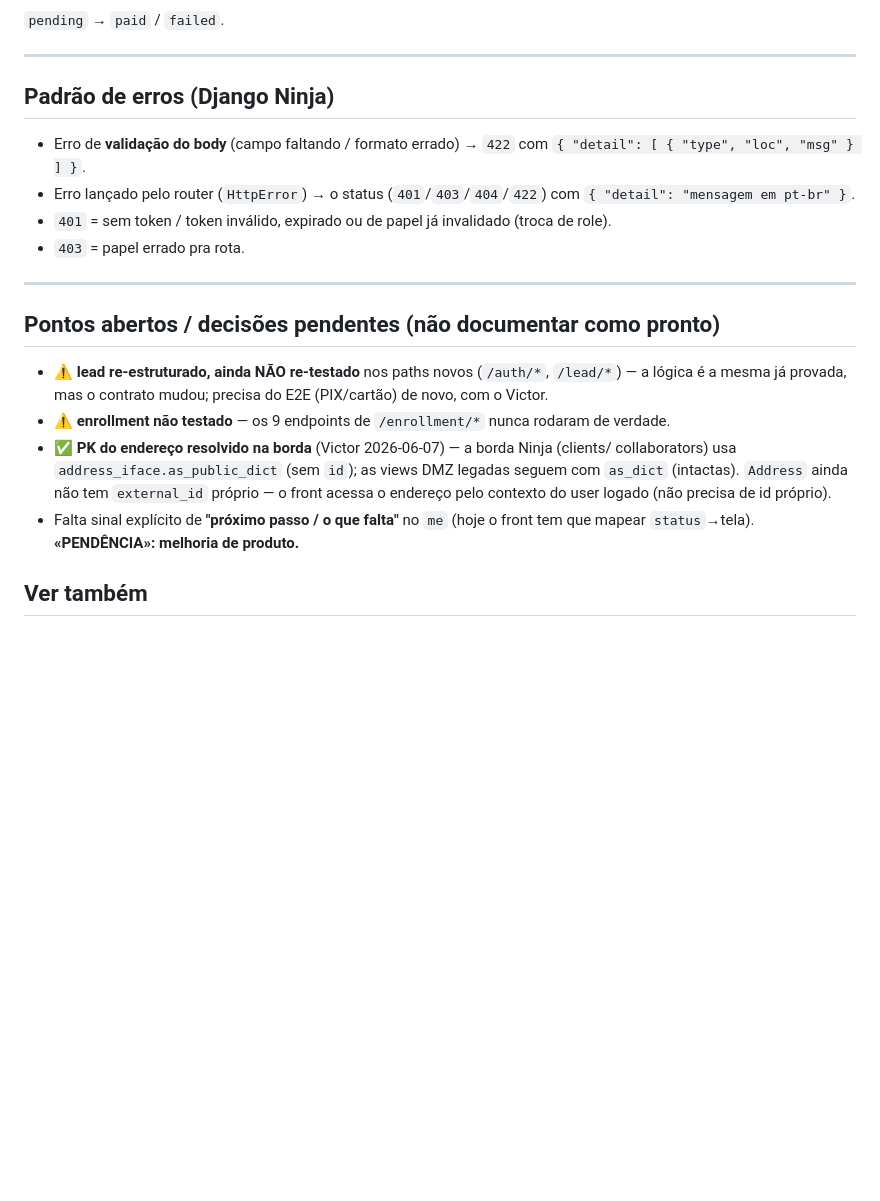
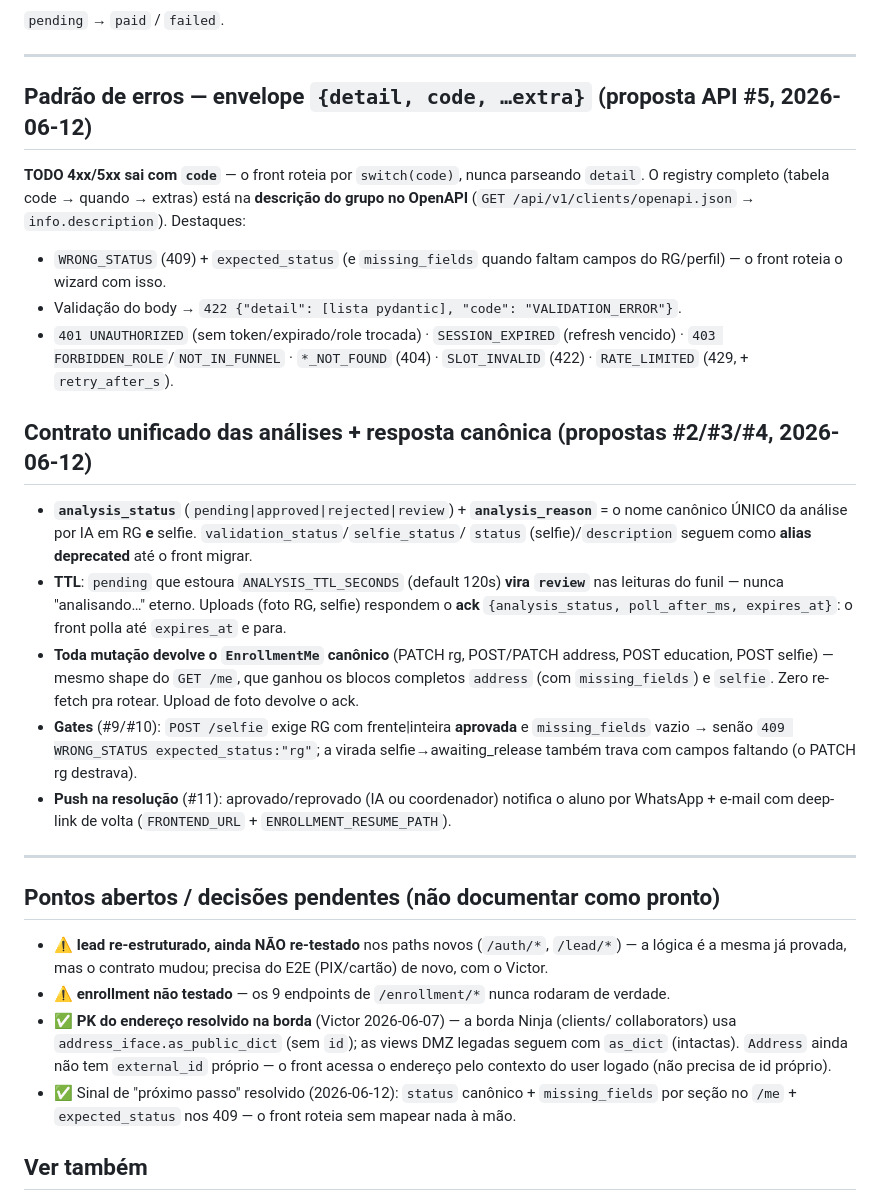
Before and after one commit to maestri33/backend-supletivo, a Markdown page: wiki/api/clients.md, the part around the change. Drawn GitHub-style; blank space fills up the shorter version.

Commit message:
docs(wiki): api/clients sincronizada — envelope {detail,code}, contrato unificado de análise, gates e push (propostas API #2-#11)
Co-Authored-By: Claude Fable 5 <noreply@anthropic.com>

```diff
--- a/wiki/api/clients.md
+++ b/wiki/api/clients.md
@@ -239,14 +239,35 @@ Todas exigem Bearer com papel `student` (`403` se não tiver).
 
 ---
 
-## Padrão de erros (Django Ninja)
+## Padrão de erros — envelope `{detail, code, …extra}` (proposta API #5, 2026-06-12)
 
-- Erro de **validação do body** (campo faltando / formato errado) → `422` com
-  `{ "detail": [ { "type", "loc", "msg" } ] }`.
-- Erro lançado pelo router (`HttpError`) → o status (`401`/`403`/`404`/`422`) com
-  `{ "detail": "mensagem em pt-br" }`.
-- `401` = sem token / token inválido, expirado ou de papel já invalidado (troca de role).
-- `403` = papel errado pra rota.
+**TODO 4xx/5xx sai com `code`** — o front roteia por `switch(code)`, nunca parseando `detail`.
+O registry completo (tabela code → quando → extras) está na **descrição do grupo no OpenAPI**
+(`GET /api/v1/clients/openapi.json` → `info.description`). Destaques:
+
+- `WRONG_STATUS` (409) + `expected_status` (e `missing_fields` quando faltam campos do RG/perfil)
+  — o front roteia o wizard com isso.
+- Validação do body → `422 {"detail": [lista pydantic], "code": "VALIDATION_ERROR"}`.
+- `401 UNAUTHORIZED` (sem token/expirado/role trocada) · `SESSION_EXPIRED` (refresh vencido) ·
+  `403 FORBIDDEN_ROLE`/`NOT_IN_FUNNEL` · `*_NOT_FOUND` (404) · `SLOT_INVALID` (422) ·
+  `RATE_LIMITED` (429, + `retry_after_s`).
+
+## Contrato unificado das análises + resposta canônica (propostas #2/#3/#4, 2026-06-12)
+
+- **`analysis_status`** (`pending|approved|rejected|review`) + **`analysis_reason`** = o nome
+  canônico ÚNICO da análise por IA em RG **e** selfie. `validation_status`/`selfie_status`/
+  `status` (selfie)/`description` seguem como **alias deprecated** até o front migrar.
+- **TTL**: `pending` que estoura `ANALYSIS_TTL_SECONDS` (default 120s) **vira `review`** nas
+  leituras do funil — nunca "analisando…" eterno. Uploads (foto RG, selfie) respondem o **ack**
+  `{analysis_status, poll_after_ms, expires_at}`: o front polla até `expires_at` e para.
+- **Toda mutação devolve o `EnrollmentMe` canônico** (PATCH rg, POST/PATCH address, POST
+  education, POST selfie) — mesmo shape do `GET /me`, que ganhou os blocos completos `address`
+  (com `missing_fields`) e `selfie`. Zero re-fetch pra rotear. Upload de foto devolve o ack.
+- **Gates** (#9/#10): `POST /selfie` exige RG com frente|inteira **aprovada** e
+  `missing_fields` vazio → senão `409 WRONG_STATUS expected_status:"rg"`; a virada
+  selfie→awaiting_release também trava com campos faltando (o PATCH rg destrava).
+- **Push na resolução** (#11): aprovado/reprovado (IA ou coordenador) notifica o aluno por
+  WhatsApp + e-mail com deep-link de volta (`FRONTEND_URL` + `ENROLLMENT_RESUME_PATH`).
 
 ---
 
@@ -259,8 +280,8 @@ Todas exigem Bearer com papel `student` (`403` se não tiver).
   collaborators) usa `address_iface.as_public_dict` (sem `id`); as views DMZ legadas seguem com
   `as_dict` (intactas). `Address` ainda não tem `external_id` próprio — o front acessa o endereço
   pelo contexto do user logado (não precisa de id próprio).
-- Falta sinal explícito de **"próximo passo / o que falta"** no `me` (hoje o front tem que
-  mapear `status`→tela). **«PENDÊNCIA»: melhoria de produto.**
+- ✅ Sinal de "próximo passo" resolvido (2026-06-12): `status` canônico + `missing_fields`
+  por seção no `/me` + `expected_status` nos 409 — o front roteia sem mapear nada à mão.
 
 ## Ver também
 
```
